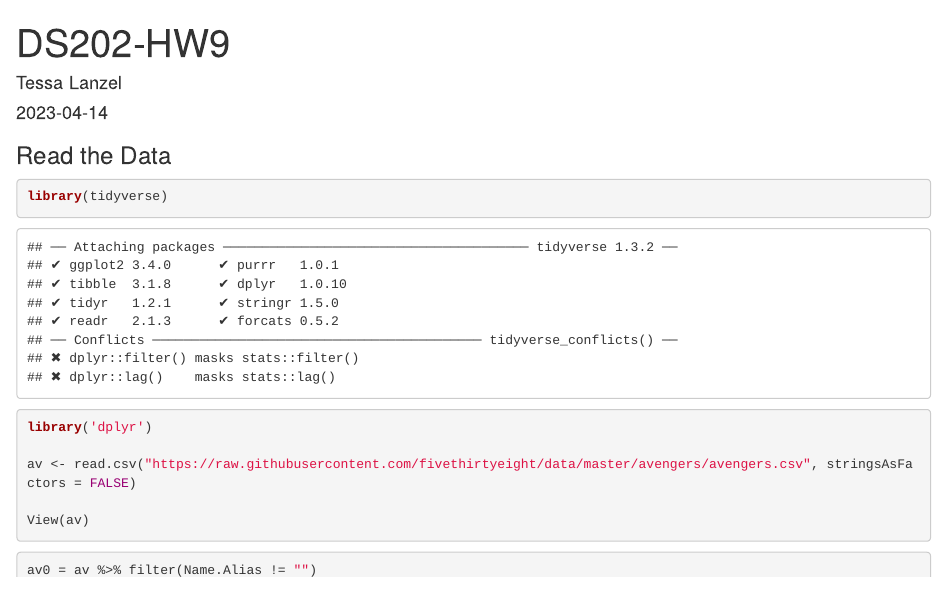
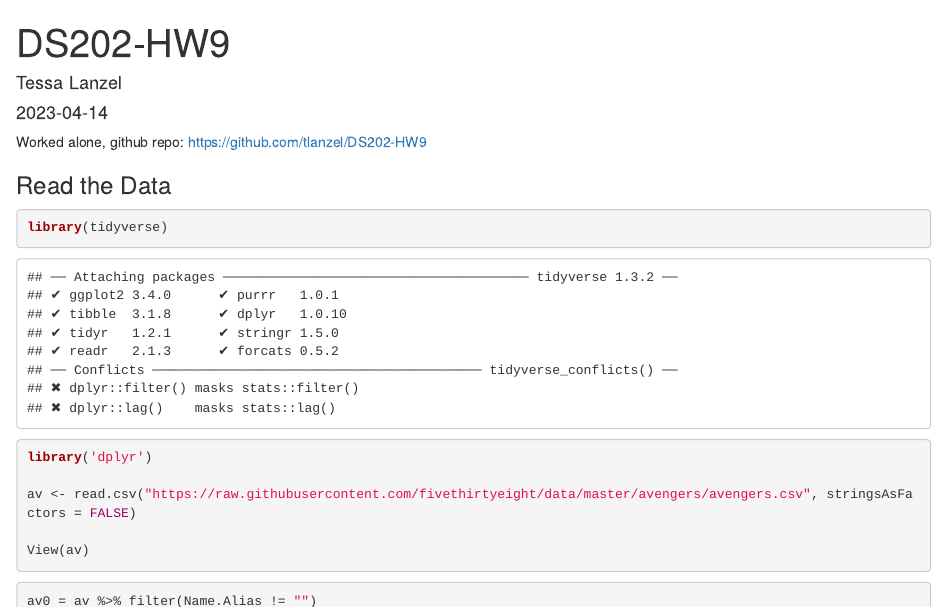
Before and after one commit to tlanzel/DS202-HW9, an R Markdown document (DS202-HW9.Rmd): the page in a window 1100 px wide, from its top. The pictures show the output file DS202-HW9.html that the author committed with the source, opened offline.

Commit message:
new changes

````diff
--- a/DS202-HW9.Rmd
+++ b/DS202-HW9.Rmd
@@ -8,6 +8,7 @@ output: html_document
 ```{r setup, include=FALSE}
 knitr::opts_chunk$set(echo = TRUE)
 ```
+Worked alone, github repo: https://github.com/tlanzel/DS202-HW9
 
 ### Read the Data
 ```{r}
````
Also changed, not shown: DS202-HW9.html.
